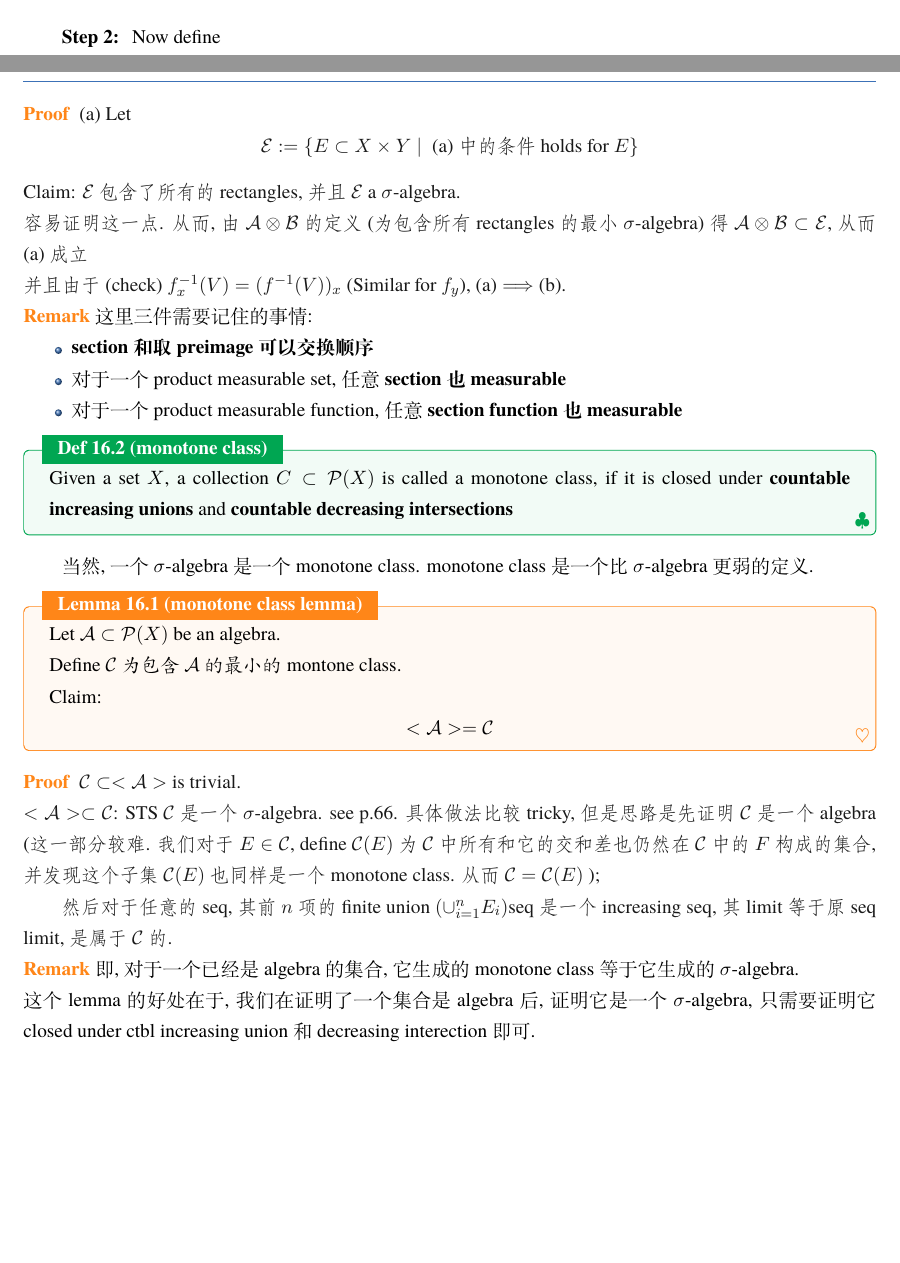
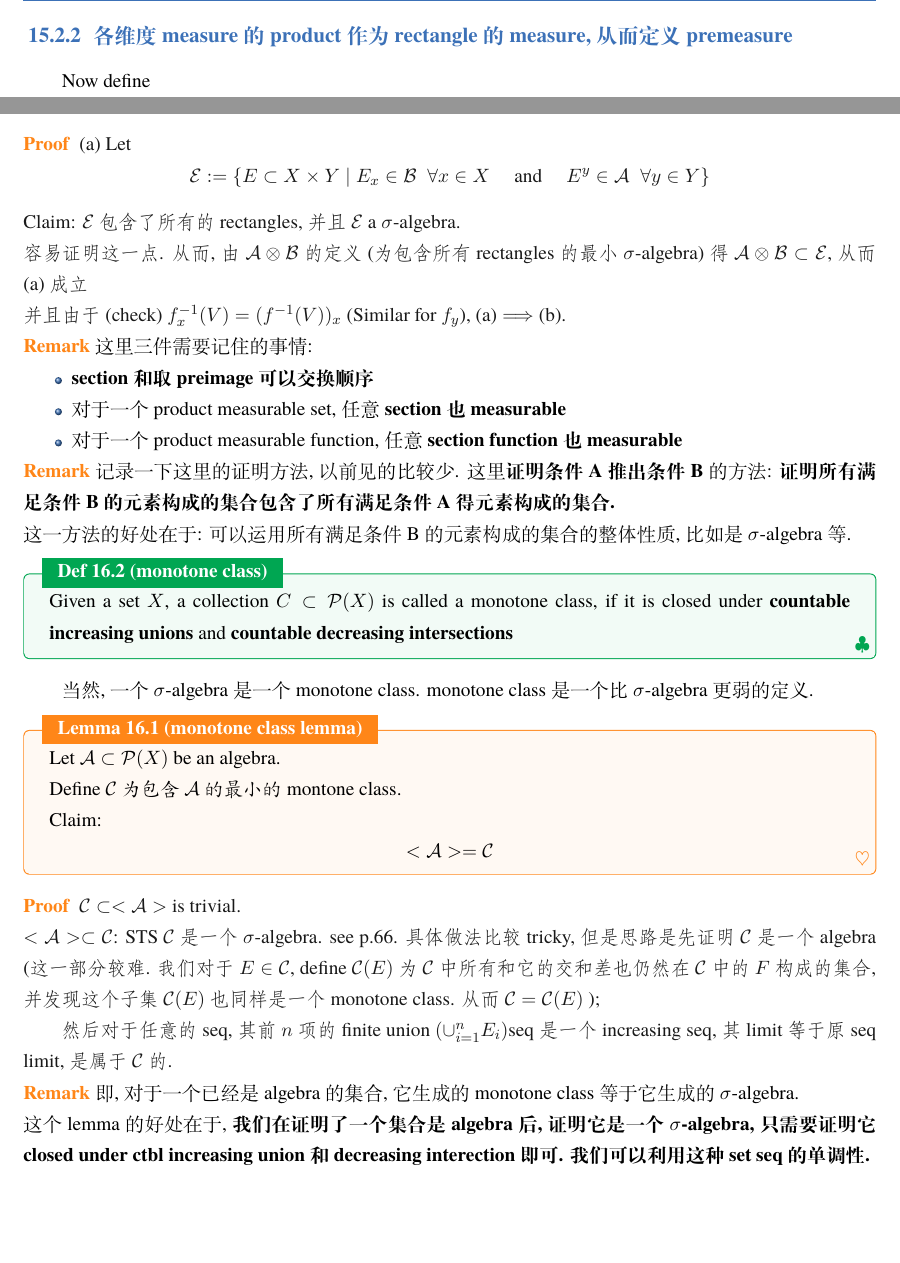
Before and after one commit to qiulinfan/math-597-measure_theory-notes, a LaTeX book (lec-notes/lecture.tex): two parts of pages 63 and 67 of 75 before the commit and two parts of pages 64 and 67 of 75 after it, joined at a grey line, cut at the place of the change, the shorter picture padded with empty space. Compiled offline with XeLaTeX; a missing font is replaced by an installed copy or a similar font.

Commit message:
Updates from Overleaf

```diff
--- a/lec-notes/lecture.tex
+++ b/lec-notes/lecture.tex
@@ -2620,6 +2622,7 @@ The set $\mathcal{E}:= \{\text{rectangles}\} \subseteq \mathcal{P}(X)$ satisfies
 \end{proof}
 
 \textbf{Step 2: }
+\subsection{各维度 measure 的 product 作为 rectangle 的 measure, 从而定义 premeasure}
 Now define $$\mu' : \mathcal{A}' \rightarrow [0,\infty]$$ as follows: $$ \mu'(\bigsqcup_{k=1}^N E_1^{(k)} \times \cdots \times E_n^{(k)}) = \sum_{k=1}^N \prod_{i=1}^n \mu_i (E_i^{(k)}) $$
 Claim 2:
 \begin{proposition}
@@ -2713,7 +2718,7 @@ f_x = \chi_{E_x},\quad f^y = \chi_{E^y}
 \end{proposition}
 
 \begin{proof}
-    (a) Let $$\mathcal{E}:= \{    E \subset X \times Y \mid \text{ (a) 中的条件 holds for } E  \}$$
+    (a) Let $$\mathcal{E}:= \{    E \subset X \times Y \mid  E_x \in \mathcal{B}\;\; \forall x \in X \quad\text{ and }\quad E^y \in \mathcal{A}\;\;\forall y \in Y  \}$$
 Claim: $\mathcal{E}$ 包含了所有的 rectangles, 并且 $\mathcal{E}$ a $\sigma$-algebra.\\
 容易证明这一点. 从而, 由 $\mathcal{A} \otimes \mathcal{B}$ 的定义 (为包含所有 rectangles 的最小 $\sigma$-algebra) 得  $\mathcal{A} \otimes \mathcal{B} \subset \mathcal{E}$, 从而 (a) 成立\\
 并且由于 (check) $f_x^{-1} (V) = (f^{-1}(V) )_x$ (Similar for $f_y$),  (a)$\implies$(b).
@@ -2726,6 +2731,10 @@ Claim: $\mathcal{E}$ 包含了所有的 rectangles, 并且 $\mathcal{E}$ a $\sig
         \item 对于一个 product measurable function, 任意 \textbf{section function 也 measurable}
     \end{itemize}
 \end{remark}
+\begin{remark}
+    记录一下这里的证明方法, 以前见的比较少. 这里\textbf{证明条件 A 推出条件 B} 的方法: \textbf{证明所有满足条件 B 的元素构成的集合 包含了 所有满足条件 A 得元素构成的集合.} \\
+    这一方法的好处在于: 可以运用所有满足条件 B 的元素构成的集合的整体性质, 比如是 $\sigma$-algebra 等.
+\end{remark}
 
 
 \begin{definition}{monotone class}
@@ -2749,7 +2758,7 @@ Claim: \[
 \end{proof}
 \begin{remark}
     即, 对于一个已经是 algebra 的集合, 它生成的 monotone class 等于它生成的 $\sigma$-algebra.\\
-    这个 lemma 的好处在于, 我们在证明了一个集合是 algebra 后, 证明它是一个 $\sigma$-algebra, 只需要证明它 closed under ctbl increasing union 和 decreasing interection 即可.
+    这个 lemma 的好处在于, \textbf{我们在证明了一个集合是 algebra 后, 证明它是一个 $\sigma$-algebra, 只需要证明它 closed under ctbl increasing union 和 decreasing interection 即可. 我们可以利用这种 set seq 的单调性. }
 \end{remark}
 
 
```
Also changed, not shown: lec-notes/lecture.tex (13 more changed lines).
